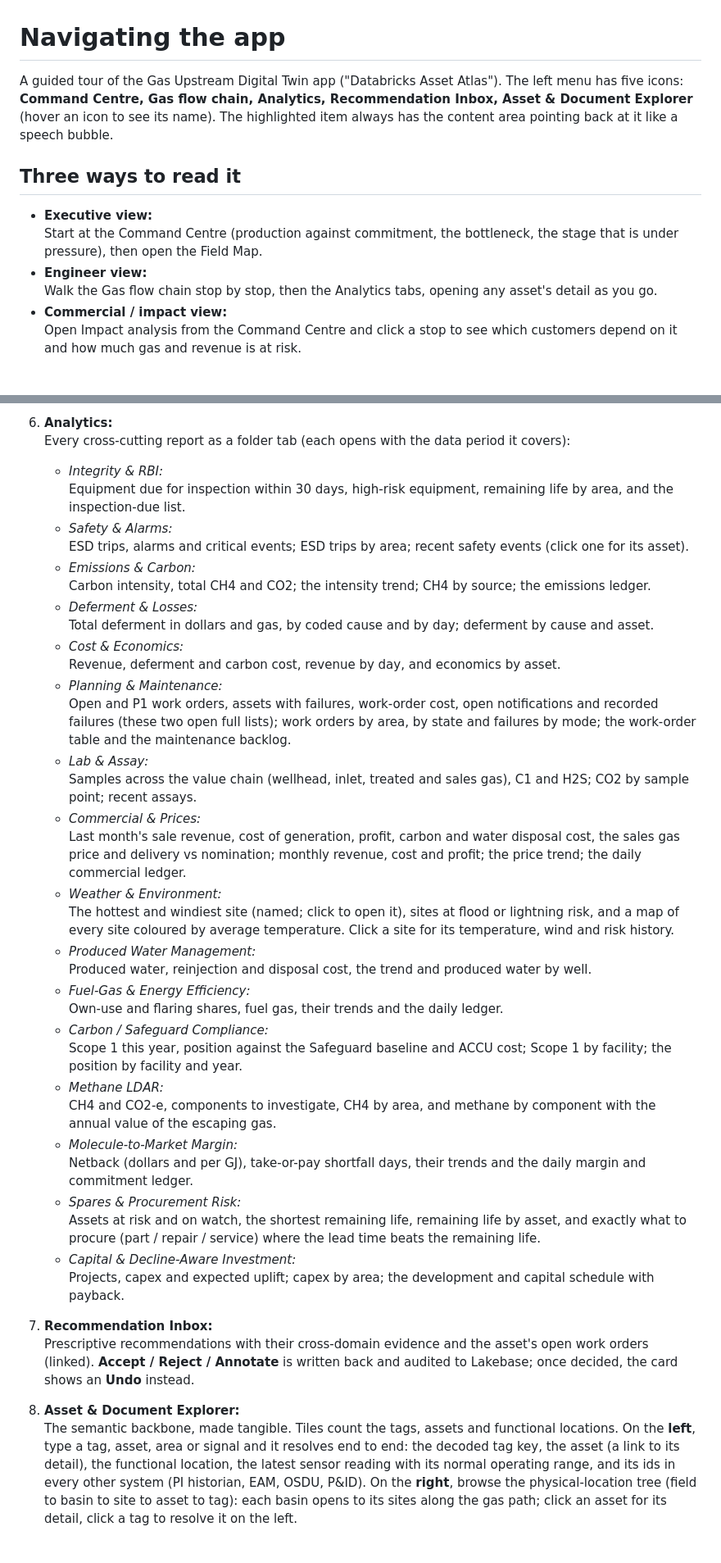
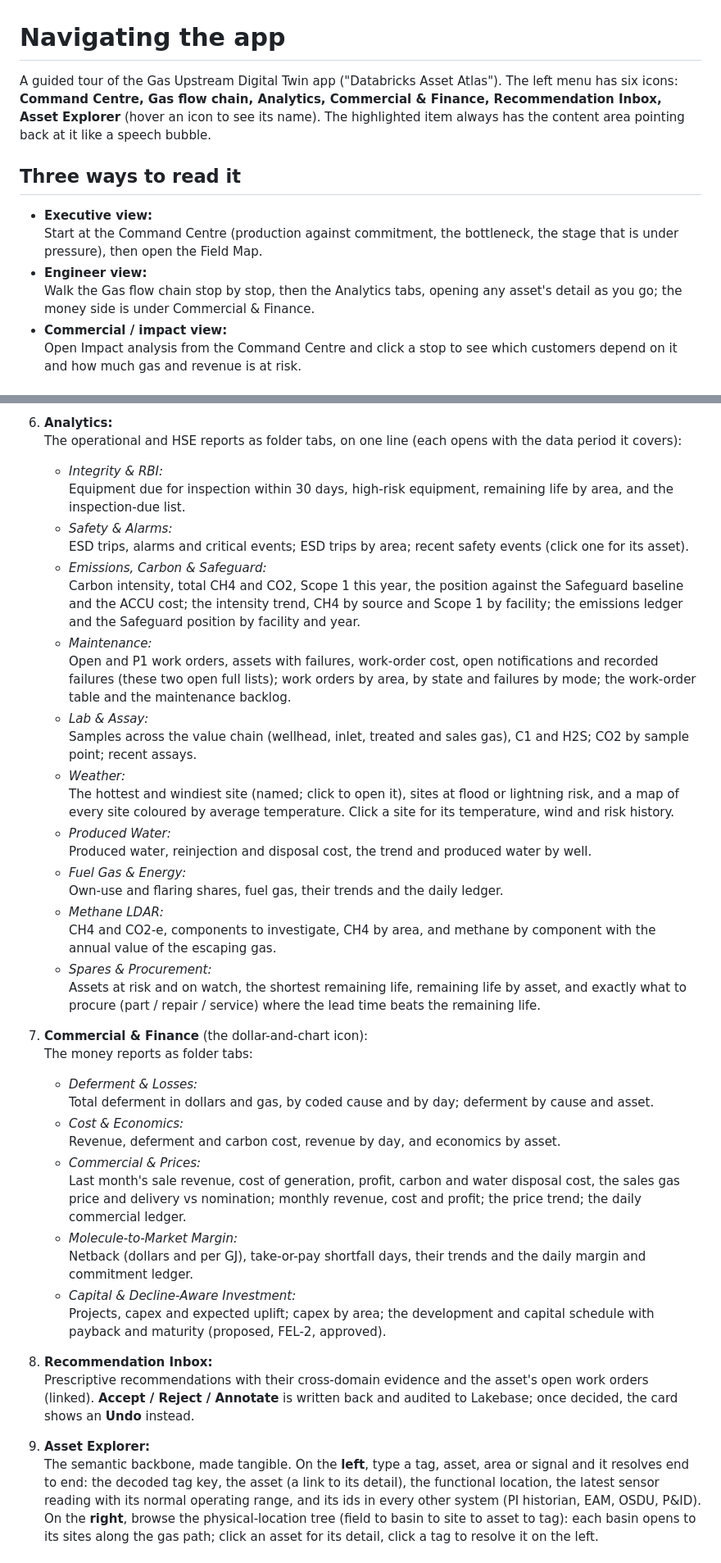
Before and after one commit to naumanahmadshah/DigitalTwinUpStreamGas, a Markdown page: docs/NAVIGATION.md, 2 parts joined by grey strips. Shown at 82% size. Rendered like a GitHub page.

```diff
--- a/docs/NAVIGATION.md
+++ b/docs/NAVIGATION.md
@@ -1,8 +1,8 @@
 # Navigating the app
 
 A guided tour of the Gas Upstream Digital Twin app ("Databricks Asset Atlas"). The left menu has
-five icons: **Command Centre, Gas flow chain, Analytics, Recommendation Inbox, Asset & Document
-Explorer** (hover an icon to see its name). The highlighted item always has the content area pointing
+six icons: **Command Centre, Gas flow chain, Analytics, Commercial & Finance, Recommendation Inbox,
+Asset Explorer** (hover an icon to see its name). The highlighted item always has the content area pointing
 back at it like a speech bubble.
 
 ## Three ways to read it
@@ -12,7 +12,7 @@ back at it like a speech bubble.
   the stage that is under pressure), then open the Field Map.
 - **Engineer view:**\
   Walk the Gas flow chain stop by stop, then the Analytics tabs, opening any asset's
-  detail as you go.
+  detail as you go; the money side is under Commercial & Finance.
 - **Commercial / impact view:**\
   Open Impact analysis from the Command Centre and click a stop to see
   which customers depend on it and how much gas and revenue is at risk.
@@ -128,7 +130,7 @@ back at it like a speech bubble.
      trend and the custody reconciliation.
 
 6. **Analytics:**\
-   Every cross-cutting report as a folder tab (each opens with the data period it
+   The operational and HSE reports as folder tabs, on one line (each opens with the data period it
    covers):
    - *Integrity & RBI:*\
      Equipment due for inspection within 30 days, high-risk equipment, remaining
@@ -136,60 +138,59 @@ back at it like a speech bubble.
    - *Safety & Alarms:*\
      ESD trips, alarms and critical events; ESD trips by area; recent safety events
      (click one for its asset).
-   - *Emissions & Carbon:*\
-     Carbon intensity, total CH4 and CO2; the intensity trend; CH4 by source;
-     the emissions ledger.
-   - *Deferment & Losses:*\
-     Total deferment in dollars and gas, by coded cause and by day; deferment by
-     cause and asset.
-   - *Cost & Economics:*\
-     Revenue, deferment and carbon cost, revenue by day, and economics by asset.
-   - *Planning & Maintenance:*\
+   - *Emissions, Carbon & Safeguard:*\
+     Carbon intensity, total CH4 and CO2, Scope 1 this year, the position
+     against the Safeguard baseline and the ACCU cost; the intensity trend, CH4 by source and Scope 1
+     by facility; the emissions ledger and the Safeguard position by facility and year.
+   - *Maintenance:*\
      Open and P1 work orders, assets with failures, work-order cost, open
      notifications and recorded failures (these two open full lists); work orders by area, by state
      and failures by mode; the work-order table and the maintenance backlog.
    - *Lab & Assay:*\
      Samples across the value chain (wellhead, inlet, treated and sales gas), C1 and
      H2S; CO2 by sample point; recent assays.
+   - *Weather:*\
+     The hottest and windiest site (named; click to open it), sites at flood or lightning
+     risk, and a map of every site coloured by average temperature. Click a site for its temperature,
+     wind and risk history.
+   - *Produced Water:*\
+     Produced water, reinjection and disposal cost, the trend and produced water by
+     well.
+   - *Fuel Gas & Energy:*\
+     Own-use and flaring shares, fuel gas, their trends and the daily ledger.
+   - *Methane LDAR:*\
+     CH4 and CO2-e, components to investigate, CH4 by area, and methane by component
+     with the annual value of the escaping gas.
+   - *Spares & Procurement:*\
+     Assets at risk and on watch, the shortest remaining life, remaining life
+     by asset, and exactly what to procure (part / repair / service) where the lead time beats the
+     remaining life.
+
+7. **Commercial & Finance** (the dollar-and-chart icon):\
+   The money reports as folder tabs:
+   - *Deferment & Losses:*\
+     Total deferment in dollars and gas, by coded cause and by day; deferment by
+     cause and asset.
+   - *Cost & Economics:*\
+     Revenue, deferment and carbon cost, revenue by day, and economics by asset.
    - *Commercial & Prices:*\
      Last month's sale revenue, cost of generation, profit, carbon and water
      disposal cost, the sales gas price and delivery vs nomination; monthly revenue, cost and profit;
      the price trend; the daily commercial ledger.
-   - *Weather & Environment:*\
-     The hottest and windiest site (named; click to open it), sites at flood
-     or lightning risk, and a map of every site coloured by average temperature. Click a site for its
-     temperature, wind and risk history.
-   - *Produced Water Management:*\
-     Produced water, reinjection and disposal cost, the trend and
-     produced water by well.
-   - *Fuel-Gas & Energy Efficiency:*\
-     Own-use and flaring shares, fuel gas, their trends and the
-     daily ledger.
-   - *Carbon / Safeguard Compliance:*\
-     Scope 1 this year, position against the Safeguard baseline and
-     ACCU cost; Scope 1 by facility; the position by facility and year.
-   - *Methane LDAR:*\
-     CH4 and CO2-e, components to investigate, CH4 by area, and methane by component
-     with the annual value of the escaping gas.
    - *Molecule-to-Market Margin:*\
      Netback (dollars and per GJ), take-or-pay shortfall days, their
      trends and the daily margin and commitment ledger.
-   - *Spares & Procurement Risk:*\
-     Assets at risk and on watch, the shortest remaining life, remaining
-     life by asset, and exactly what to procure (part / repair / service) where the lead time beats the
-     remaining life.
    - *Capital & Decline-Aware Investment:*\
      Projects, capex and expected uplift; capex by area; the
-     development and capital schedule with payback.
+     development and capital schedule with payback and maturity (proposed, FEL-2, approved).
 
-7. **Recommendation Inbox:**\
+8. **Recommendation Inbox:**\
    Prescriptive recommendations with their cross-domain evidence and the
    asset's open work orders (linked). **Accept / Reject / Annotate** is written back and audited to
    Lakebase; once decided, the card shows an **Undo** instead.
 
-8. **Asset & Document Explorer:**\
-   The semantic backbone, made tangible. Tiles count the tags, assets
-   and functional locations. On the **left**, type a tag, asset, area or signal and it resolves end to
+9. **Asset Explorer:**\
+   The semantic backbone, made tangible. On the **left**, type a tag, asset, area or signal and it resolves end to
    end: the decoded tag key, the asset (a link to its detail), the functional location, the latest
    sensor reading with its normal operating range, and its ids in every other system (PI historian,
    EAM, OSDU, P&ID). On the **right**, browse the physical-location tree (field to basin to site to
```
Also changed, not shown: other parts of docs/NAVIGATION.md (+6 -4 lines), README.md (+13 -11 lines), docs/architecture.png, 7 other files.
